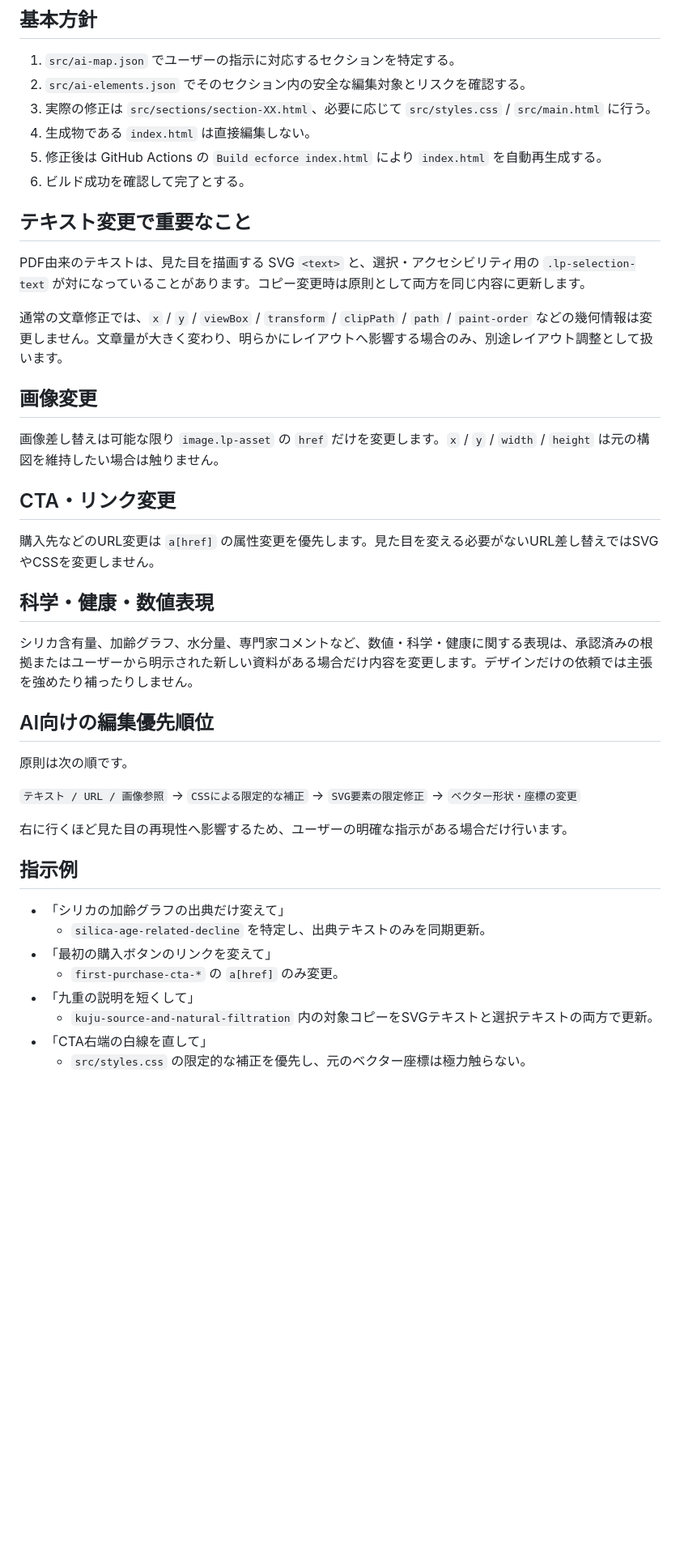
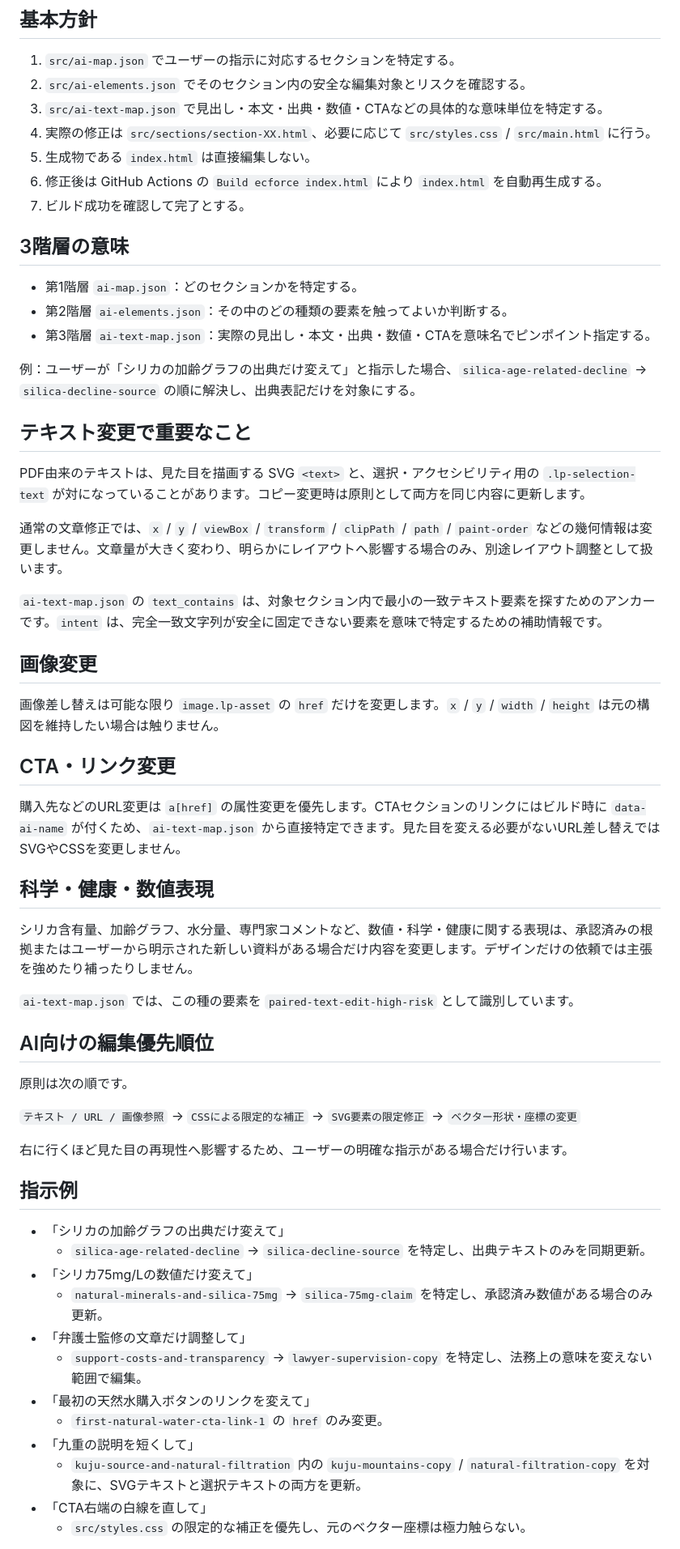
Before and after one commit to shinya-furusato/choice-silica-lp, a Markdown page: AI_EDITING_GUIDE.md, the part around the change. Shown at 81% size. Rendered like a GitHub page; blank space fills up the shorter version.

Commit message:
Document third-layer semantic anchors

```diff
--- a/AI_EDITING_GUIDE.md
+++ b/AI_EDITING_GUIDE.md
@@ -6,10 +6,19 @@
 
 1. `src/ai-map.json` でユーザーの指示に対応するセクションを特定する。
 2. `src/ai-elements.json` でそのセクション内の安全な編集対象とリスクを確認する。
-3. 実際の修正は `src/sections/section-XX.html`、必要に応じて `src/styles.css` / `src/main.html` に行う。
-4. 生成物である `index.html` は直接編集しない。
-5. 修正後は GitHub Actions の `Build ecforce index.html` により `index.html` を自動再生成する。
-6. ビルド成功を確認して完了とする。
+3. `src/ai-text-map.json` で見出し・本文・出典・数値・CTAなどの具体的な意味単位を特定する。
+4. 実際の修正は `src/sections/section-XX.html`、必要に応じて `src/styles.css` / `src/main.html` に行う。
+5. 生成物である `index.html` は直接編集しない。
+6. 修正後は GitHub Actions の `Build ecforce index.html` により `index.html` を自動再生成する。
+7. ビルド成功を確認して完了とする。
+
+## 3階層の意味
+
+- 第1階層 `ai-map.json`：どのセクションかを特定する。
+- 第2階層 `ai-elements.json`：その中のどの種類の要素を触ってよいか判断する。
+- 第3階層 `ai-text-map.json`：実際の見出し・本文・出典・数値・CTAを意味名でピンポイント指定する。
+
+例：ユーザーが「シリカの加齢グラフの出典だけ変えて」と指示した場合、`silica-age-related-decline` → `silica-decline-source` の順に解決し、出典表記だけを対象にする。
 
 ## テキスト変更で重要なこと
 
@@ -17,17 +26,21 @@ PDF由来のテキストは、見た目を描画する SVG `<text>` と、選択
 
 通常の文章修正では、`x` / `y` / `viewBox` / `transform` / `clipPath` / `path` / `paint-order` などの幾何情報は変更しません。文章量が大きく変わり、明らかにレイアウトへ影響する場合のみ、別途レイアウト調整として扱います。
 
+`ai-text-map.json` の `text_contains` は、対象セクション内で最小の一致テキスト要素を探すためのアンカーです。`intent` は、完全一致文字列が安全に固定できない要素を意味で特定するための補助情報です。
+
 ## 画像変更
 
 画像差し替えは可能な限り `image.lp-asset` の `href` だけを変更します。`x` / `y` / `width` / `height` は元の構図を維持したい場合は触りません。
 
 ## CTA・リンク変更
 
-購入先などのURL変更は `a[href]` の属性変更を優先します。見た目を変える必要がないURL差し替えではSVGやCSSを変更しません。
+購入先などのURL変更は `a[href]` の属性変更を優先します。CTAセクションのリンクにはビルド時に `data-ai-name` が付くため、`ai-text-map.json` から直接特定できます。見た目を変える必要がないURL差し替えではSVGやCSSを変更しません。
 
 ## 科学・健康・数値表現
 
 シリカ含有量、加齢グラフ、水分量、専門家コメントなど、数値・科学・健康に関する表現は、承認済みの根拠またはユーザーから明示された新しい資料がある場合だけ内容を変更します。デザインだけの依頼では主張を強めたり補ったりしません。
+
+`ai-text-map.json` では、この種の要素を `paired-text-edit-high-risk` として識別しています。
 
 ## AI向けの編集優先順位
 
@@ -40,11 +53,15 @@ PDF由来のテキストは、見た目を描画する SVG `<text>` と、選択
 ## 指示例
 
 - 「シリカの加齢グラフの出典だけ変えて」
-  - `silica-age-related-decline` を特定し、出典テキストのみを同期更新。
-- 「最初の購入ボタンのリンクを変えて」
-  - `first-purchase-cta-*` の `a[href]` のみ変更。
+  - `silica-age-related-decline` → `silica-decline-source` を特定し、出典テキストのみを同期更新。
+- 「シリカ75mg/Lの数値だけ変えて」
+  - `natural-minerals-and-silica-75mg` → `silica-75mg-claim` を特定し、承認済み数値がある場合のみ更新。
+- 「弁護士監修の文章だけ調整して」
+  - `support-costs-and-transparency` → `lawyer-supervision-copy` を特定し、法務上の意味を変えない範囲で編集。
+- 「最初の天然水購入ボタンのリンクを変えて」
+  - `first-natural-water-cta-link-1` の `href` のみ変更。
 - 「九重の説明を短くして」
-  - `kuju-source-and-natural-filtration` 内の対象コピーをSVGテキストと選択テキストの両方で更新。
+  - `kuju-source-and-natural-filtration` 内の `kuju-mountains-copy` / `natural-filtration-copy` を対象に、SVGテキストと選択テキストの両方を更新。
 - 「CTA右端の白線を直して」
   - `src/styles.css` の限定的な補正を優先し、元のベクター座標は極力触らない。
 
```
